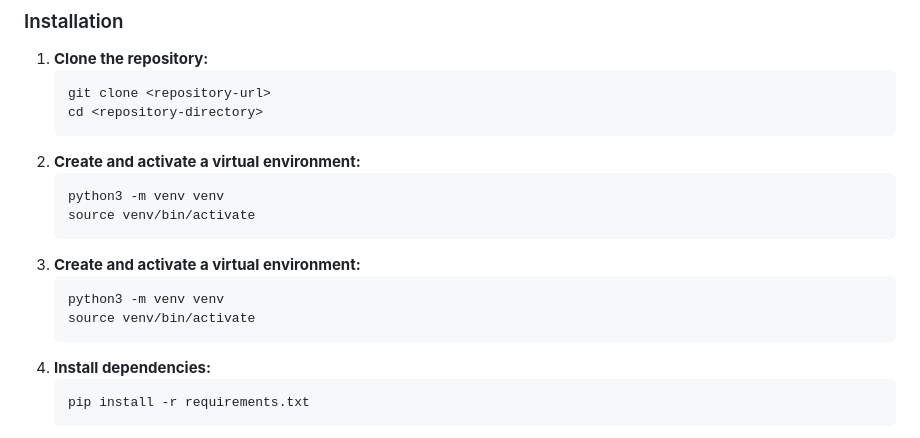
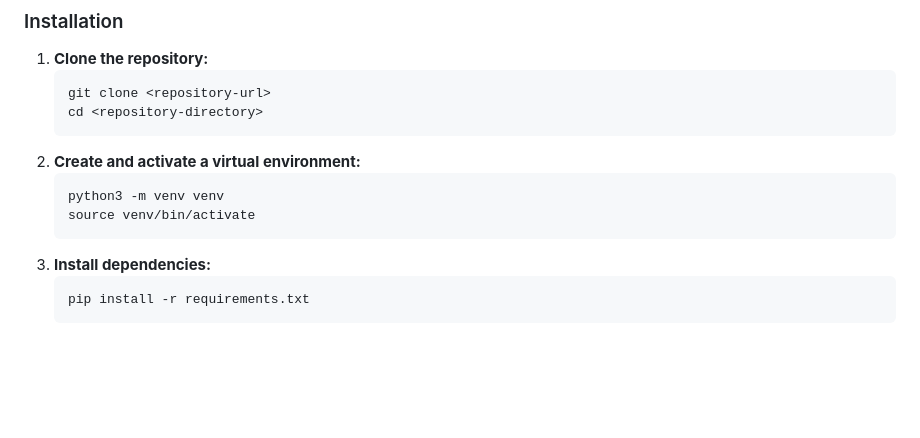
Before and after one commit to NTTDATA-DACH/NTT-CSP-Compare, a Markdown page: README.md, the part around the change. GitHub-like rendering; blank space fills up the shorter version.

````diff
--- a/README.md
+++ b/README.md
@@ -92,11 +92,6 @@ graph TD
     python3 -m venv venv
     source venv/bin/activate
     ```
-2.  **Create and activate a virtual environment:**
-    ```bash
-    python3 -m venv venv
-    source venv/bin/activate
-    ```
 3.  **Install dependencies:**
     ```bash
     pip install -r requirements.txt
````
